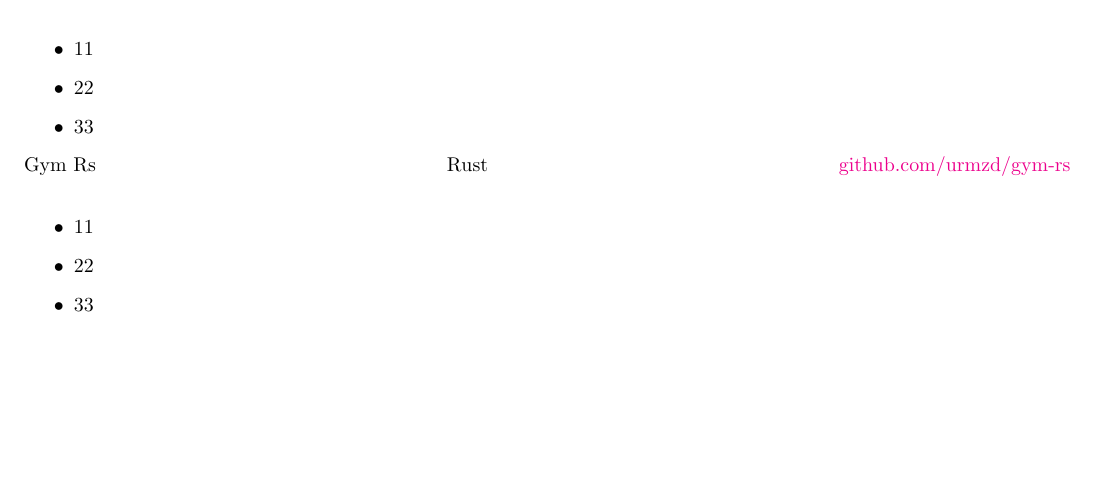
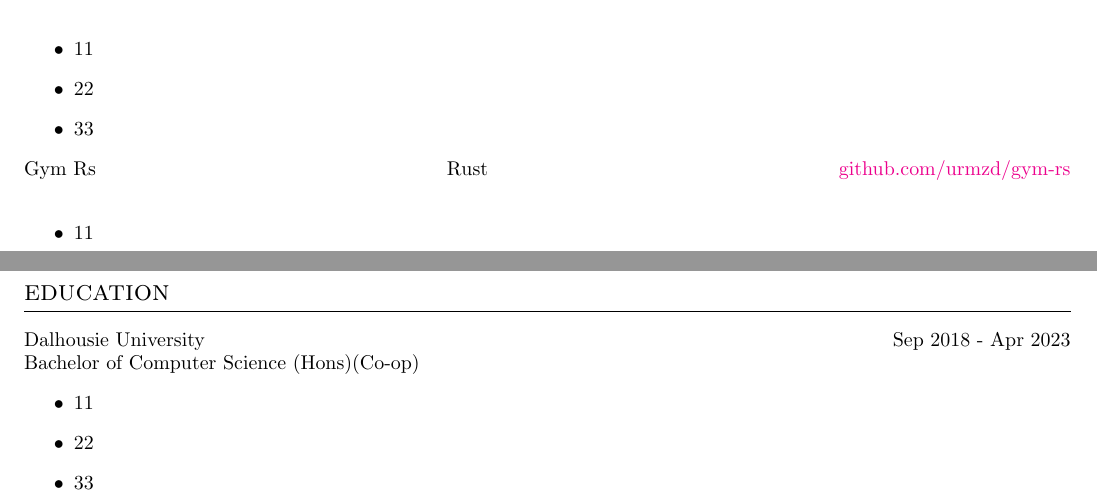
Before and after one commit to urmzd/generate-resumes, a LaTeX CV (resume.tex, which reads resume.cls): part of the page before the commit and two parts of pages 1 and 2 of 2 after it, the two joined at a grey line, cut so that both start at the same text, the shorter picture padded with empty space. Compiled offline with pdfLaTeX.

Commit message:
Finish resume template.

```diff
--- a/resume.cls
+++ b/resume.cls
@@ -29,7 +29,7 @@
 \NewDocumentCommand\project{mmmO{}}{%
     #1 \hfill #2 \hfill #3
     \IfNoValueTF{#4}
-        {}
+        {\nolinebreak}
         {\newline #4}%
 }
 
--- a/resume.tex
+++ b/resume.tex
@@ -44,4 +44,6 @@
 \project{Gym Rs}{Rust}{\href{https://github.com/urmzd/gym-rs}{github.com/urmzd/gym-rs}}
 \achievements
 \section*{education}
+\project{Dalhousie University}{}{Sep 2018 - Apr 2023}{Bachelor of Computer Science (Hons)(Co-op)}
+\achievements
 \end{document}
```
Also changed, not shown: resume.pdf.
